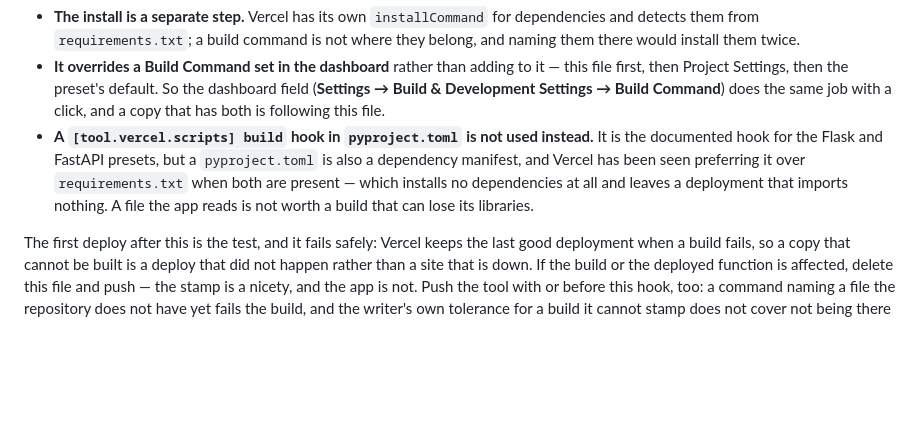
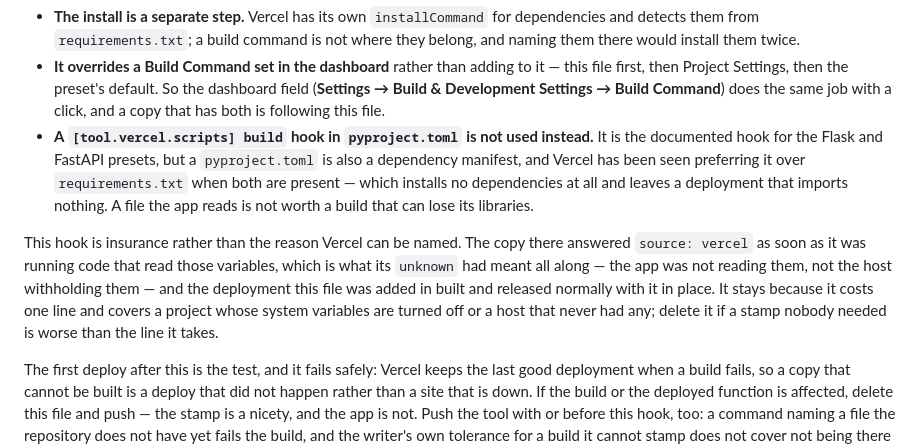
Before and after one commit to deLiGHT-03/DeepThreat, a Markdown page: DEPLOY.md, the part around the change. Rendered like a GitHub page; blank space fills up the shorter version.

Commit message:
Record what the Vercel copy's unknown actually was
The stamping section read as though a Vercel project's system variables had to be switched on
before its copy could be named, because that is what the copy's own answer looked like from
outside. The first deploy after the hook landed answered "source: vercel" instead: the variables
were there the whole time and the deployed app had simply not been reading them. The section now
says so, and says the hook is insurance rather than the reason Vercel can be named.

🤖 Generated with Codebuff
Co-Authored-By: Codebuff <noreply@codebuff.com>

```diff
--- a/DEPLOY.md
+++ b/DEPLOY.md
@@ -221,6 +221,13 @@ Three things about that one line, and each is a reason it is one line:
   — which installs no dependencies at all and leaves a deployment that imports nothing. A file the
   app reads is not worth a build that can lose its libraries.
 
+This hook is insurance rather than the reason Vercel can be named. The copy there answered
+`source: vercel` as soon as it was running code that read those variables, which is what its
+`unknown` had meant all along — the app was not reading them, not the host withholding them — and
+the deployment this file was added in built and released normally with it in place. It stays
+because it costs one line and covers a project whose system variables are turned off or a host
+that never had any; delete it if a stamp nobody needed is worse than the line it takes.
+
 The first deploy after this is the test, and it fails safely: Vercel keeps the last good
 deployment when a build fails, so a copy that cannot be built is a deploy that did not happen
 rather than a site that is down. If the build or the deployed function is affected, delete this
```
